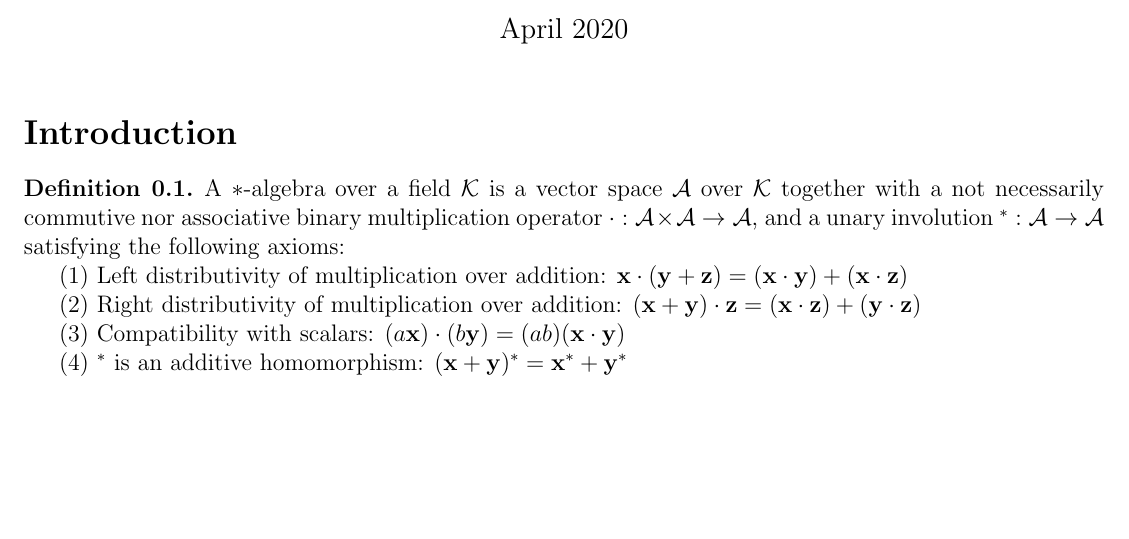
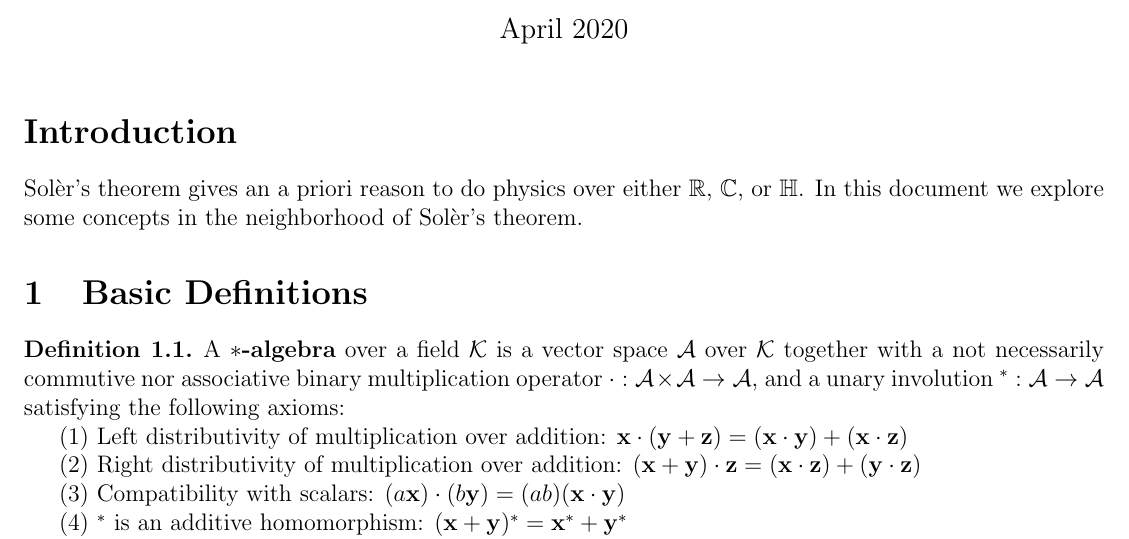
Before and after one commit to jmsmdy/mathematical-exploration, a LaTeX document (divison-star-algebras/division-star-algebras.tex): part of the page before the commit and part of page 1 of 2 after it, cut so that both start at the same text, the shorter picture padded with empty space. Compiled offline with pdfLaTeX.

Commit message:
added division * algebra observation

```diff
--- a/divison-star-algebras/division-star-algebras.tex
+++ b/divison-star-algebras/division-star-algebras.tex
@@ -31,7 +31,11 @@
 
 \section*{Introduction}
 
-\begin{definition} A $*$-algebra over a field $\mathcal{K}$ is a vector space $\mathcal{A}$ over $\mathcal{K}$ together with a not necessarily commutive nor associative binary multiplication operator $\cdot: \mathcal{A} \times \mathcal{A} \rightarrow \mathcal{A}$, and a unary involution $^*:\mathcal{A} \rightarrow \mathcal{A}$ satisfying the following axioms:
+Sol\`{e}r's theorem gives an a priori reason to do physics over either \(\mathbb{R}\), \(\mathbb{C}\), or \(\mathbb{H}\). In this document we explore some concepts in the neighborhood of Sol\`{e}r's theorem.
+
+\section{Basic Definitions}
+
+\begin{definition} A \textbf{$*$-algebra} over a field $\mathcal{K}$ is a vector space $\mathcal{A}$ over $\mathcal{K}$ together with a not necessarily commutive nor associative binary multiplication operator $\cdot: \mathcal{A} \times \mathcal{A} \rightarrow \mathcal{A}$, and a unary involution $^*:\mathcal{A} \rightarrow \mathcal{A}$ satisfying the following axioms:
 
 (1) Left distributivity of multiplication over addition: $\mathbf{x} \cdot (\mathbf{y} + \mathbf{z}) = (\mathbf{x} \cdot \mathbf{y}) + (\mathbf{x} \cdot \mathbf{z})$
 
```
Also changed, not shown: divison-star-algebras/division-star-algebras.pdf, divison-star-algebras/division-star-algebras.tex (8 more changed lines), 2 other files.
